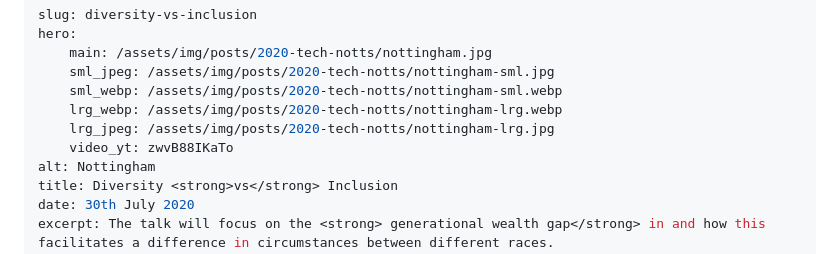
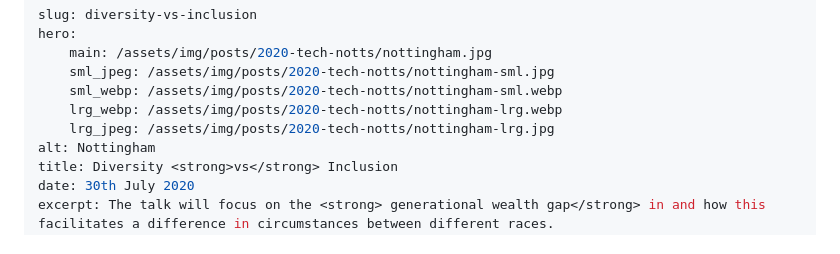
Before and after one commit to dwaynecodling/dwaynecodling, a Markdown page: views/posts/tech-nottingham-post.md, the part around the change. GitHub-like rendering.

Commit message:
Remove unavailable YouTube embed from Diversity vs Inclusion post
Co-Authored-By: Claude Sonnet 4.6 <noreply@anthropic.com>

```diff
--- a/views/posts/tech-nottingham-post.md
+++ b/views/posts/tech-nottingham-post.md
@@ -6,7 +6,6 @@ hero:
     sml_webp: /assets/img/posts/2020-tech-notts/nottingham-sml.webp
     lrg_webp: /assets/img/posts/2020-tech-notts/nottingham-lrg.webp
     lrg_jpeg: /assets/img/posts/2020-tech-notts/nottingham-lrg.jpg
-    video_yt: zwvB88IKaTo
 alt: Nottingham
 title: Diversity <strong>vs</strong> Inclusion
 date: 30th July 2020
```
